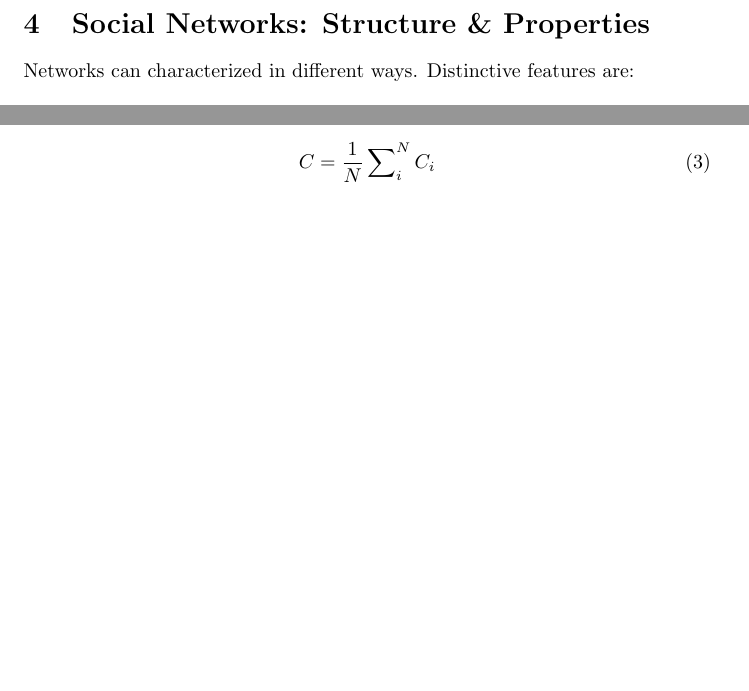
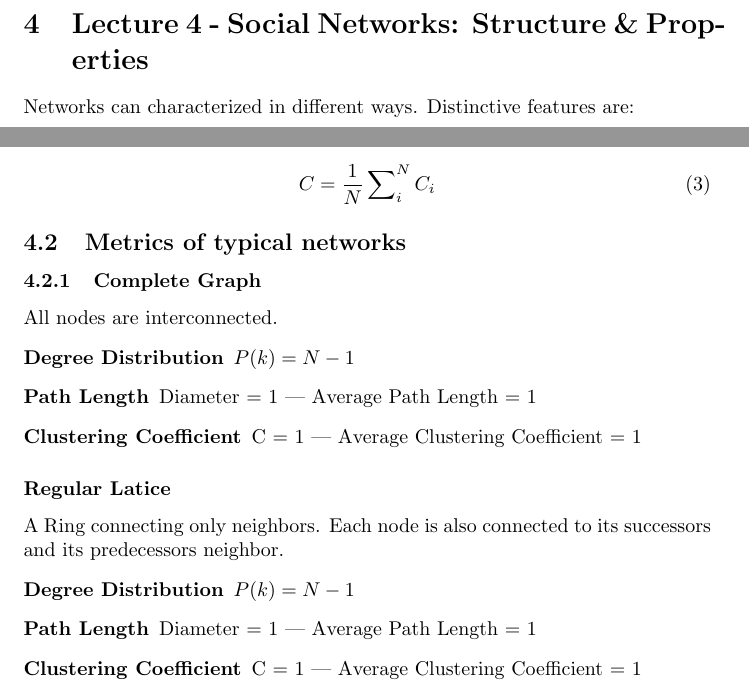
Before and after one commit to cap1/acn-script, a LaTeX document (acn.tex, which reads lectures/l4-osn_struct-prop.tex): two parts of pages 9 and 10 of 10, joined at a grey line, cut so that both start at the same text, the shorter picture padded with empty space. Compiled offline with pdfLaTeX.

Commit message:
fixed toc and added typical networks

```diff
--- a/acn.tex
+++ b/acn.tex
@@ -9,6 +9,7 @@
 
 \author{Christian Müller}
 \title{Advanced Computer Networks}
+\setcounter{tocdepth}{2}
 
 \begin{document}
 
--- a/lectures/l4-osn_struct-prop.tex
+++ b/lectures/l4-osn_struct-prop.tex
@@ -1,4 +1,4 @@
-\section{Social Networks: Structure \& Properties} % (fold)
+\section{Lecture 4 - Social Networks: Structure \& Properties} % (fold)
 \label{sec:social_networks_structure_&_properties}
 
 Networks can characterized in different ways.
@@ -71,5 +71,31 @@ Distinctive features are:\\
 		C = \frac{1}{N} \sideset{}{_i^N}\sum C_i
 		\end{equation}
 	% subsubsection clustering_coefficient (end)
+
+\subsection{Metrics of typical networks} % (fold)
+\label{sub:metrics_of_typical_networks}
+
+	\subsubsection{Complete Graph} % (fold)
+	\label{ssub:complete_graph}
+	All nodes are interconnected.
+		\begin{description}
+			\item[Degree Distribution] $P(k) = N-1$
+			\item[Path Length] Diameter = 1 --- Average Path Length = 1
+			\item[Clustering Coefficient] C = 1 --- Average Clustering Coefficient = 1
+		\end{description}
+	% subsubsection complete_graph (end)
+
+	\subsubsection*{Regular Latice} % (fold)
+	\label{ssub:regular_latice}
+	A Ring connecting only neighbors.
+	Each node is also connected to its successors and its predecessors neighbor.
+	\begin{description}
+			\item[Degree Distribution] $P(k) = N-1$
+			\item[Path Length] Diameter = 1 --- Average Path Length = 1
+			\item[Clustering Coefficient] C = 1 --- Average Clustering Coefficient = 1
+		\end{description}
+	% subsubsection regular_latice (end)
+% subsection metrics_of_typical_networks (end)
+
 % subsection network_properties (end)
 % section social_networks_structure_&_properties (end)
```
Also changed, not shown: acn.tex (1 more changed lines).
